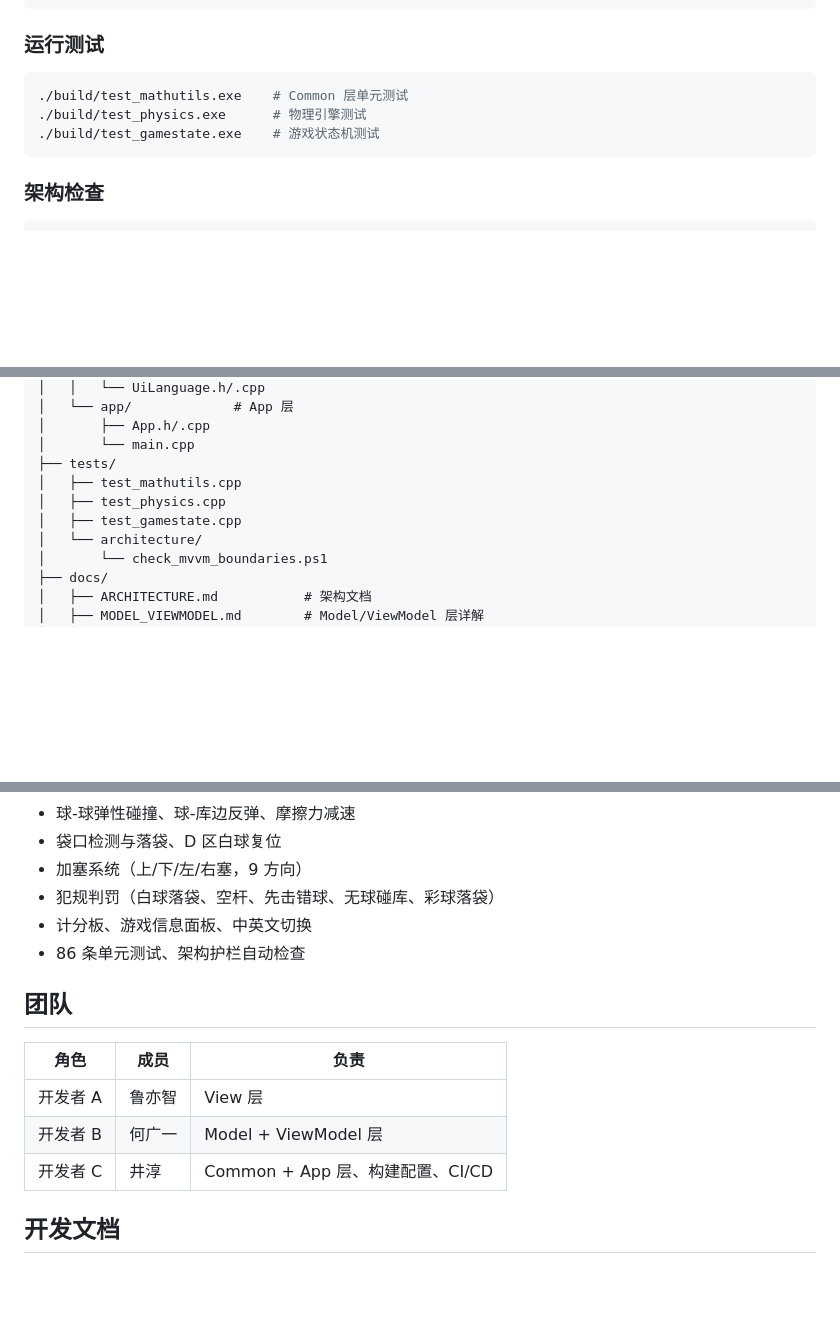
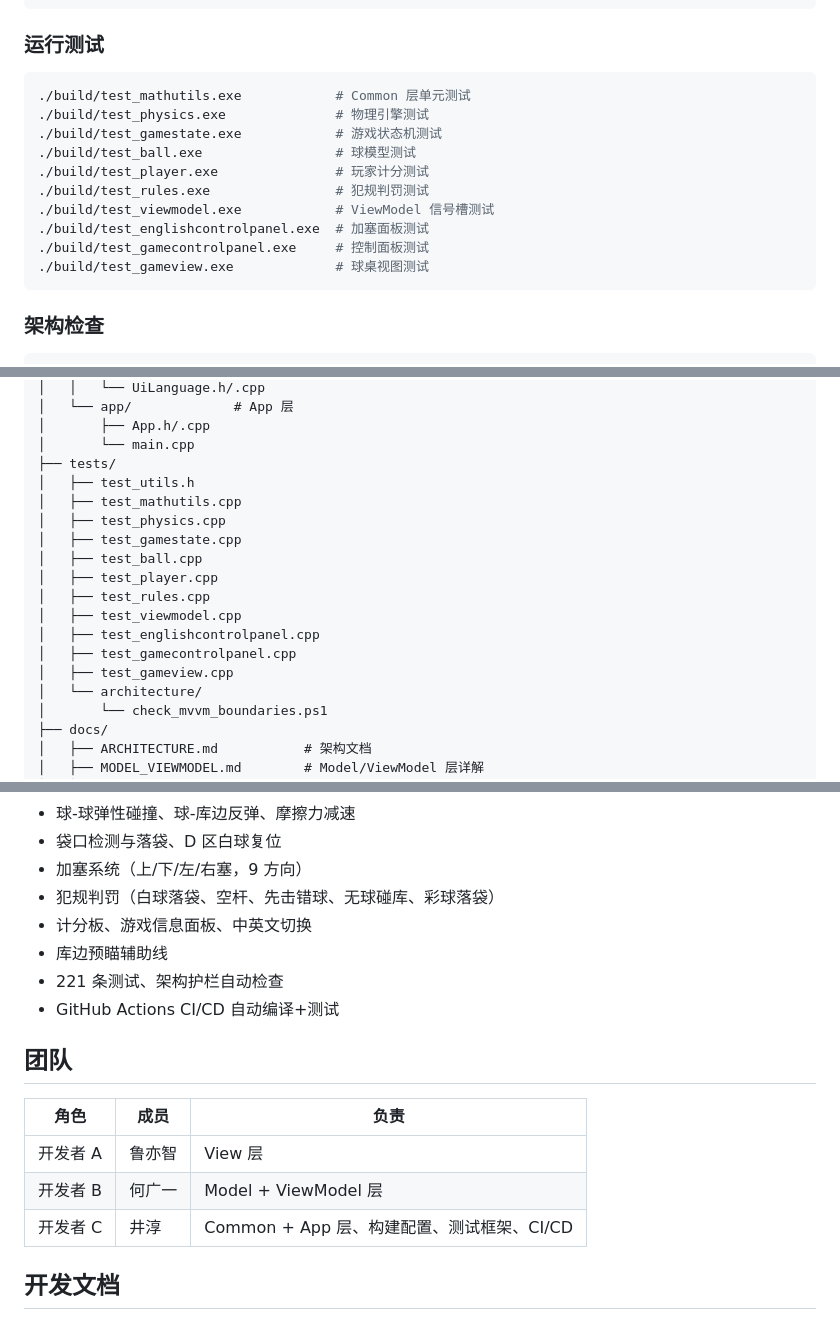
Before and after one commit to LOnion1124/Snooker2D, a Markdown page: README.md, 3 parts joined by grey strips. Rendered like a GitHub page; blank space fills up the shorter version.

Commit message:
docs: 更新README测试数据和项目结构

````diff
--- a/README.md
+++ b/README.md
@@ -28,9 +28,16 @@ cmake --build build
 ### 运行测试
 
 ```bash
-./build/test_mathutils.exe    # Common 层单元测试
-./build/test_physics.exe      # 物理引擎测试
-./build/test_gamestate.exe    # 游戏状态机测试
+./build/test_mathutils.exe            # Common 层单元测试
+./build/test_physics.exe              # 物理引擎测试
+./build/test_gamestate.exe            # 游戏状态机测试
+./build/test_ball.exe                 # 球模型测试
+./build/test_player.exe               # 玩家计分测试
+./build/test_rules.exe                # 犯规判罚测试
+./build/test_viewmodel.exe            # ViewModel 信号槽测试
+./build/test_englishcontrolpanel.exe  # 加塞面板测试
+./build/test_gamecontrolpanel.exe     # 控制面板测试
+./build/test_gameview.exe             # 球桌视图测试
 ```
 
 ### 架构检查
@@ -106,9 +113,17 @@ Snooker2D/
 │       ├── App.h/.cpp
 │       └── main.cpp
 ├── tests/
+│   ├── test_utils.h
 │   ├── test_mathutils.cpp
 │   ├── test_physics.cpp
 │   ├── test_gamestate.cpp
+│   ├── test_ball.cpp
+│   ├── test_player.cpp
+│   ├── test_rules.cpp
+│   ├── test_viewmodel.cpp
+│   ├── test_englishcontrolpanel.cpp
+│   ├── test_gamecontrolpanel.cpp
+│   ├── test_gameview.cpp
 │   └── architecture/
 │       └── check_mvvm_boundaries.ps1
 ├── docs/
@@ -140,7 +155,9 @@ push 到 main 分支自动触发 GitHub Actions，包含：编译 → 跑 86 条
 - 加塞系统（上/下/左/右塞，9 方向）
 - 犯规判罚（白球落袋、空杆、先击错球、无球碰库、彩球落袋）
 - 计分板、游戏信息面板、中英文切换
-- 86 条单元测试、架构护栏自动检查
+- 库边预瞄辅助线
+- 221 条测试、架构护栏自动检查
+- GitHub Actions CI/CD 自动编译+测试
 
 ## 团队
 
@@ -148,7 +165,7 @@ push 到 main 分支自动触发 GitHub Actions，包含：编译 → 跑 86 条
 |------|------|------|
 | 开发者 A | 鲁亦智 | View 层 |
 | 开发者 B | 何广一 | Model + ViewModel 层 |
-| 开发者 C | 井淳 | Common + App 层、构建配置、CI/CD |
+| 开发者 C | 井淳 | Common + App 层、构建配置、测试框架、CI/CD |
 
 ## 开发文档
 
````
Also changed, not shown: other parts of README.md (+1 -1 lines).
